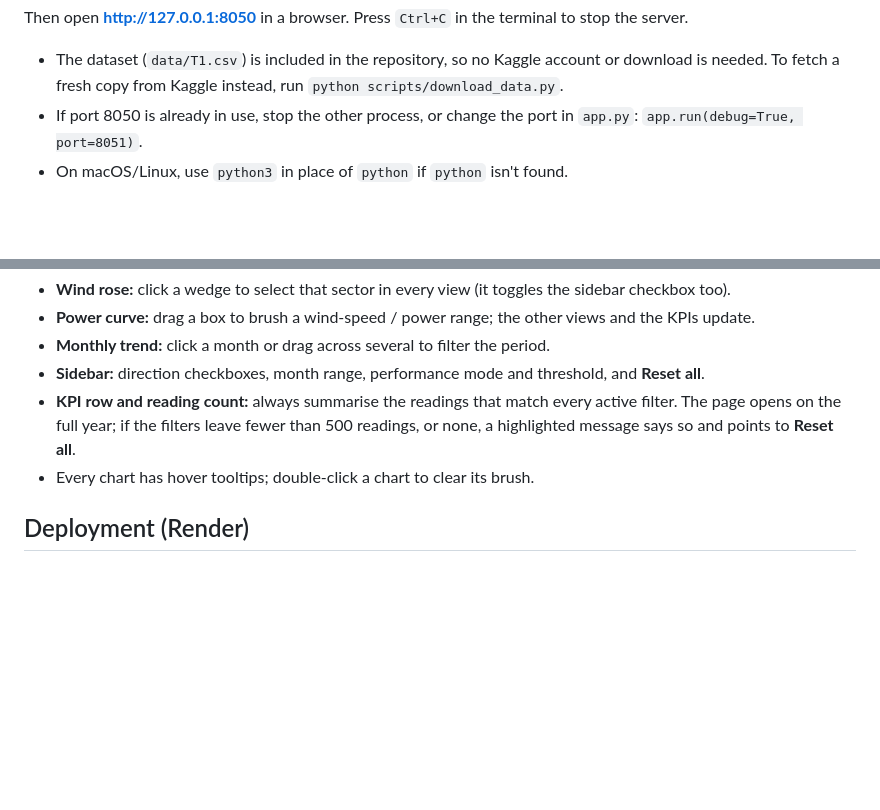
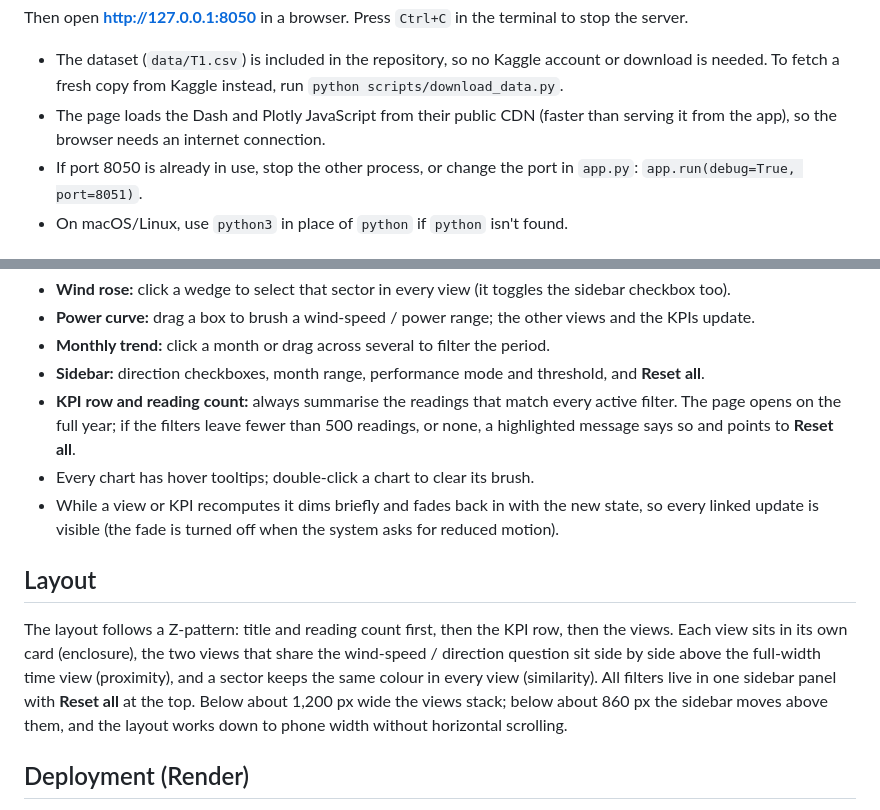
Before and after one commit to rohithanbu/wind-turbine-dashboard, a Markdown page: README.md, 2 parts joined by grey strips. Rendered like a GitHub page; blank space fills up the shorter version.

```diff
--- a/README.md
+++ b/README.md
@@ -28,6 +31,8 @@ Then open **http://127.0.0.1:8050** in a browser. Press `Ctrl+C` in the terminal
 
 - The dataset (`data/T1.csv`) is included in the repository, so no Kaggle account or download is needed.
   To fetch a fresh copy from Kaggle instead, run `python scripts/download_data.py`.
+- The page loads the Dash and Plotly JavaScript from their public CDN (faster than serving it from the app), so the
+  browser needs an internet connection.
 - If port 8050 is already in use, stop the other process, or change the port in `app.py`: `app.run(debug=True, port=8051)`.
 - On macOS/Linux, use `python3` in place of `python` if `python` isn't found.
 
@@ -213,6 +222,16 @@ x-position flowing left to right on a line, and a side-panel layout with a KPI r
   the full year; if the filters leave fewer than 500 readings, or none, a highlighted message says so and points to
   **Reset all**.
 - Every chart has hover tooltips; double-click a chart to clear its brush.
+- While a view or KPI recomputes it dims briefly and fades back in with the new state, so every linked update is
+  visible (the fade is turned off when the system asks for reduced motion).
+
+## Layout
+
+The layout follows a Z-pattern: title and reading count first, then the KPI row, then the views. Each view sits in its
+own card (enclosure), the two views that share the wind-speed / direction question sit side by side above the
+full-width time view (proximity), and a sector keeps the same colour in every view (similarity). All filters live in
+one sidebar panel with **Reset all** at the top. Below about 1,200 px wide the views stack; below about 860 px the
+sidebar moves above them, and the layout works down to phone width without horizontal scrolling.
 
 ## Deployment (Render)
 
```
Also changed, not shown: other parts of README.md (+23 -6 lines), screenshots/annotated-1-overview.png (added), screenshots/annotated-2-linked-selection.png (added), screenshots/annotated-3-finding-anomalies.png (added), screenshots/dashboard-default.png (deleted), screenshots/dashboard-filtered.png (deleted), 6 other files.
